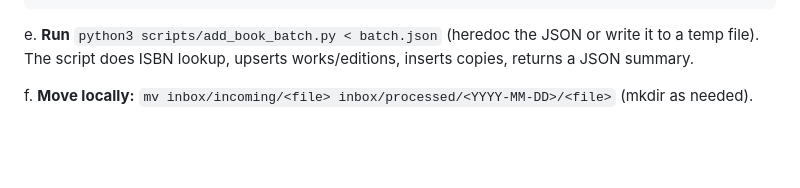
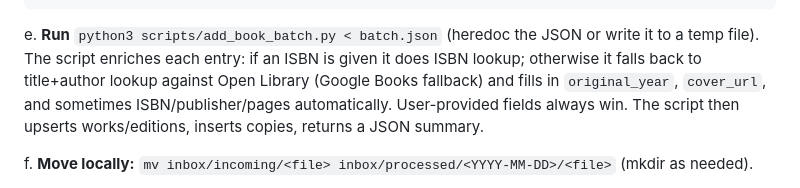
Before and after one commit to qaz027/book-catalogue, a Markdown page: CLAUDE.md, the part around the change. GitHub-like rendering; blank space fills up the shorter version.

Commit message:
CLAUDE.md: note add_book_batch.py title+author fallback
Companion to ad25833. Was missed in that commit because the
literal text in CLAUDE.md differed slightly from what I tried
to replace.

Co-Authored-By: Claude Opus 4.7 (1M context) <noreply@anthropic.com>

````diff
--- a/CLAUDE.md
+++ b/CLAUDE.md
@@ -113,7 +113,7 @@ d. **Build a JSON batch:**
 ]
 ```
 
-e. **Run** `python3 scripts/add_book_batch.py < batch.json` (heredoc the JSON or write it to a temp file). The script does ISBN lookup, upserts works/editions, inserts copies, returns a JSON summary.
+e. **Run** `python3 scripts/add_book_batch.py < batch.json` (heredoc the JSON or write it to a temp file). The script enriches each entry: if an ISBN is given it does ISBN lookup; otherwise it falls back to title+author lookup against Open Library (Google Books fallback) and fills in `original_year`, `cover_url`, and sometimes ISBN/publisher/pages automatically. User-provided fields always win. The script then upserts works/editions, inserts copies, returns a JSON summary.
 
 f. **Move locally:** `mv inbox/incoming/<file> inbox/processed/<YYYY-MM-DD>/<file>` (mkdir as needed).
 
````
